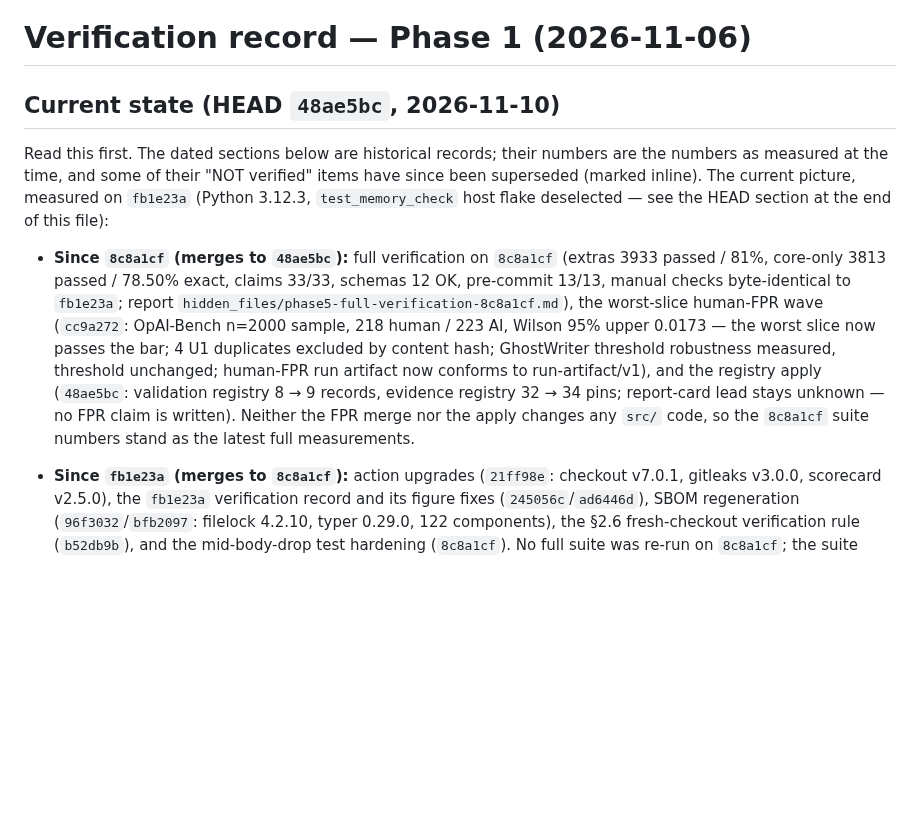
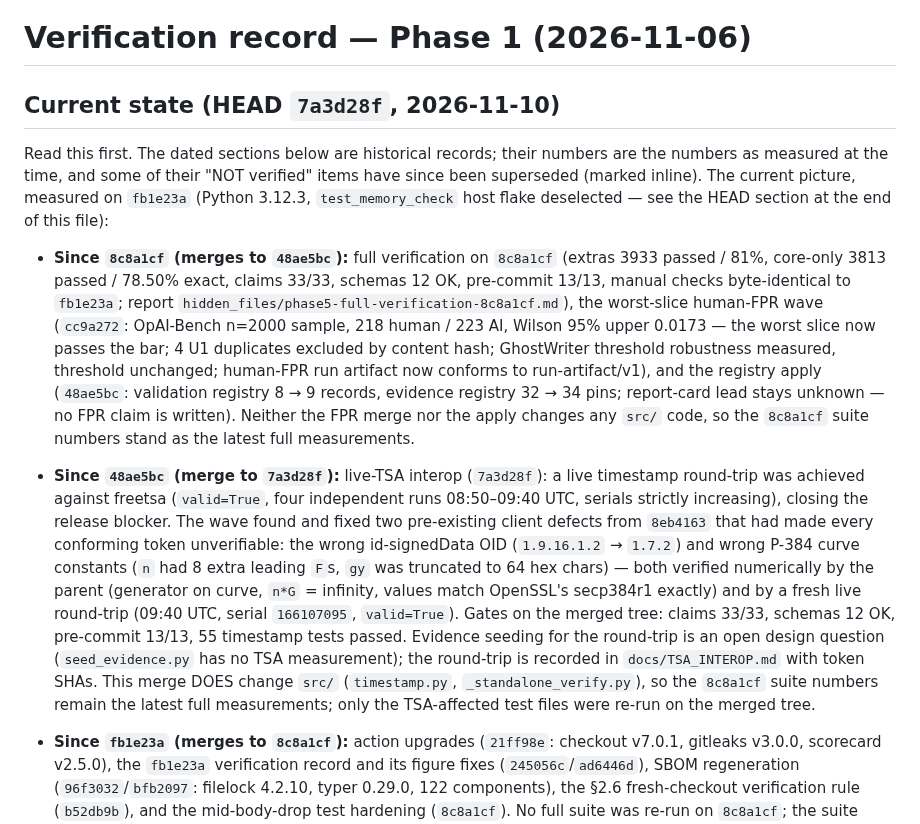
Before and after one commit to strmt7/TextForensics, a Markdown page: docs/VERIFICATION.md, the part around the change. Rendered like a GitHub page; blank space fills up the shorter version.

Commit message:
docs: live-TSA achieved after merge (7a3d28f)
ROADMAP: live-TSA interop moves from remaining to closed (round-trip
achieved vs freetsa 2026-11-10, valid=True, four independent runs;
two pre-existing client defects fixed). VERIFICATION.md: current-state
head 48ae5bc -> 7a3d28f with a Since-48ae5bc bridge (TSA merge, parent
numeric verification of the P-384 constants against OpenSSL, fresh
live round-trip 09:40 UTC serial 166107095). Evidence seeding for the
round-trip is recorded as an open design question (seed_evidence.py
has no TSA measurement); the round-trip is recorded in
docs/TSA_INTEROP.md with token SHAs.

Verified on this tree: claims 33/33, schemas 12 OK, pre-commit 13/13.

```diff
--- a/docs/VERIFICATION.md
+++ b/docs/VERIFICATION.md
@@ -1,6 +1,6 @@
 # Verification record — Phase 1 (2026-11-06)
 
-## Current state (HEAD `48ae5bc`, 2026-11-10)
+## Current state (HEAD `7a3d28f`, 2026-11-10)
 
 Read this first. The dated sections below are historical records;
 their numbers are the numbers as measured at the time, and some of
@@ -24,6 +24,26 @@ the end of this file):
   no FPR claim is written). Neither the FPR merge nor the apply
   changes any `src/` code, so the `8c8a1cf` suite numbers stand as
   the latest full measurements.
+- **Since `48ae5bc` (merge to `7a3d28f`):** live-TSA interop
+  (`7a3d28f`): a live timestamp round-trip was achieved against
+  freetsa (`valid=True`, four independent runs 08:50–09:40 UTC,
+  serials strictly increasing), closing the release blocker. The
+  wave found and fixed two pre-existing client defects from
+  `8eb4163` that had made every conforming token unverifiable: the
+  wrong id-signedData OID (`1.9.16.1.2` → `1.7.2`) and wrong P-384
+  curve constants (`n` had 8 extra leading `F`s, `gy` was truncated
+  to 64 hex chars) — both verified numerically by the parent
+  (generator on curve, `n*G` = infinity, values match OpenSSL's
+  secp384r1 exactly) and by a fresh live round-trip (09:40 UTC,
+  serial `166107095`, `valid=True`). Gates on the merged tree:
+  claims 33/33, schemas 12 OK, pre-commit 13/13, 55 timestamp
+  tests passed. Evidence seeding for the round-trip is an open
+  design question (`seed_evidence.py` has no TSA measurement); the
+  round-trip is recorded in `docs/TSA_INTEROP.md` with token SHAs.
+  This merge DOES change `src/` (`timestamp.py`,
+  `_standalone_verify.py`), so the `8c8a1cf` suite numbers remain
+  the latest full measurements; only the TSA-affected test files
+  were re-run on the merged tree.
 
 - **Since `fb1e23a` (merges to `8c8a1cf`):** action upgrades
   (`21ff98e`: checkout v7.0.1, gitleaks v3.0.0, scorecard v2.5.0),
```
Also changed, not shown: ROADMAP.md (+9 -3 lines).
